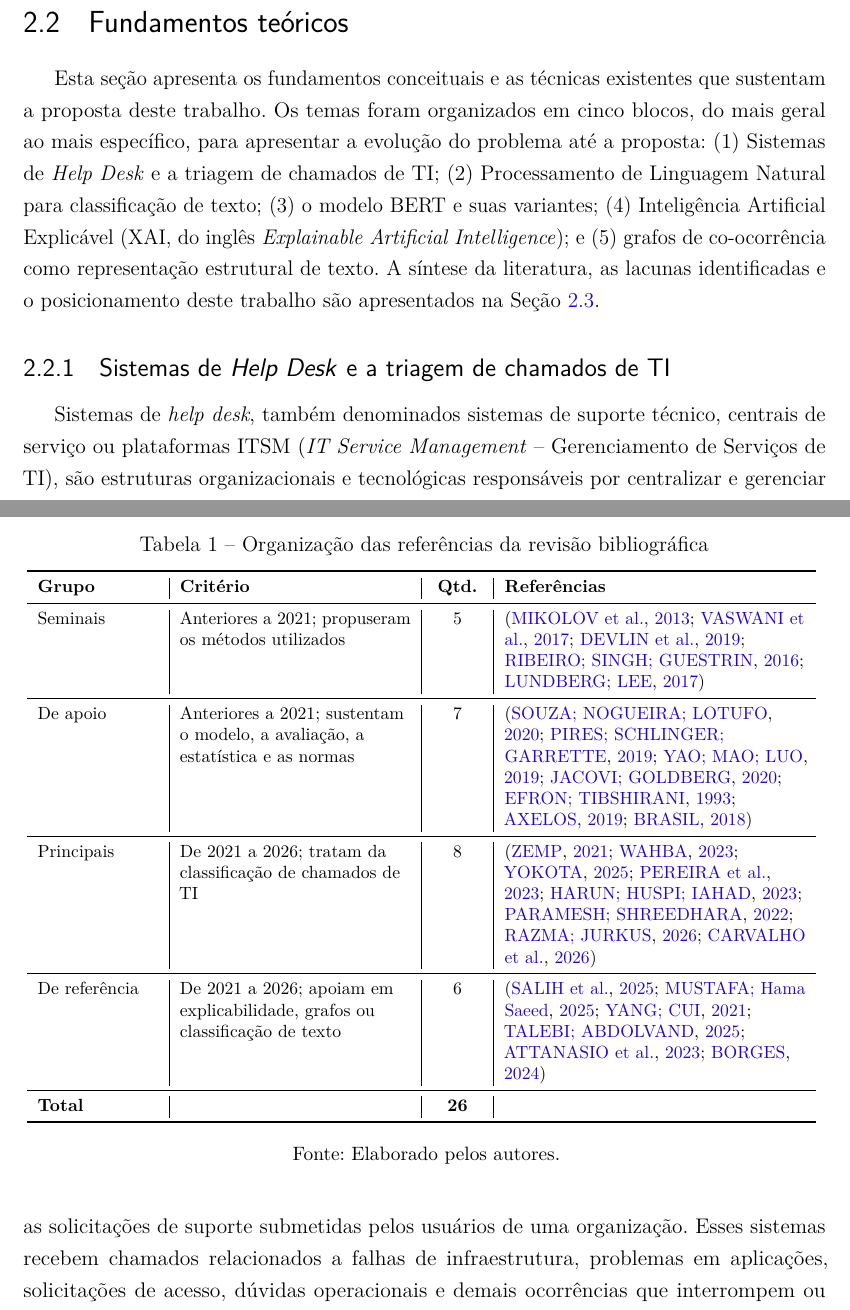
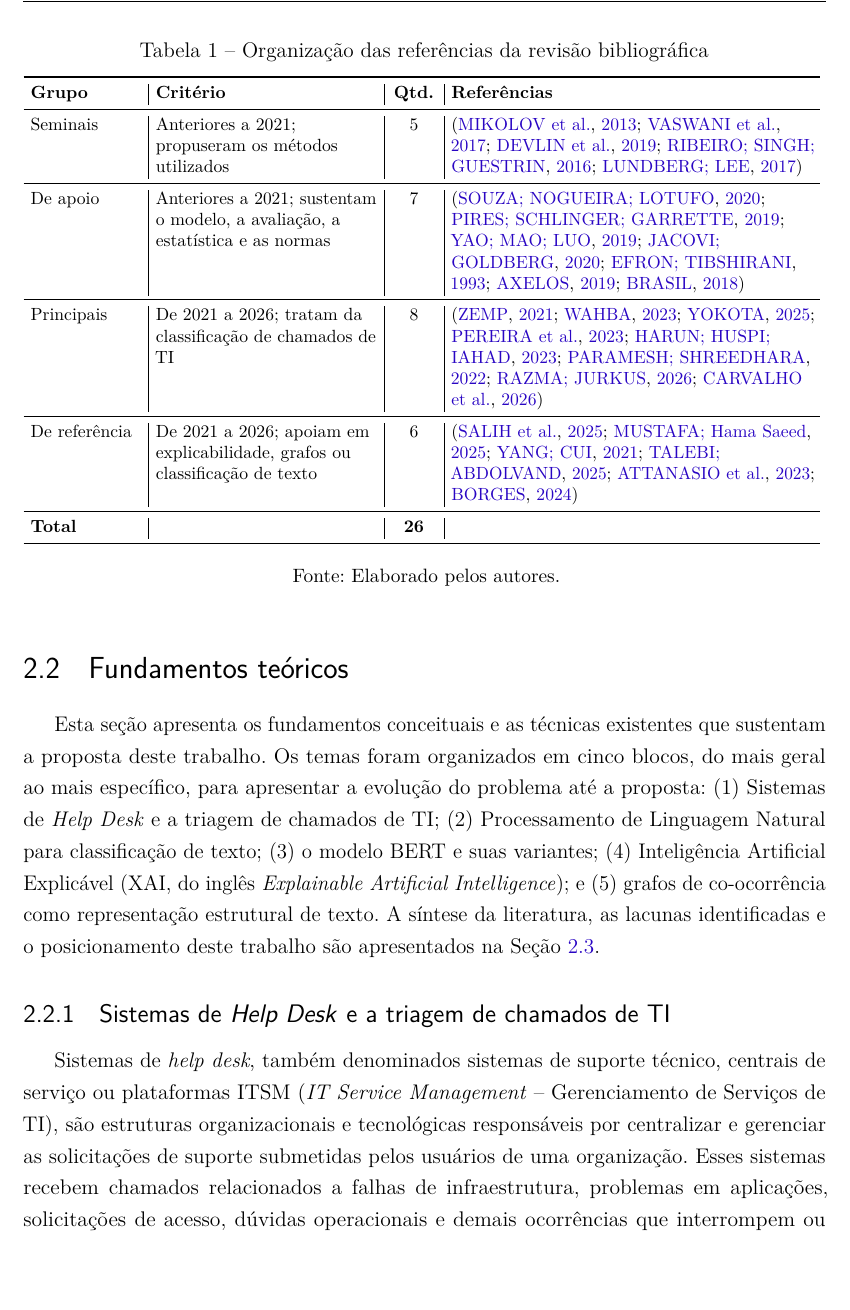
Before and after one commit to brunakin/TCC-2-Documento-Escrito, a LaTeX thesis (tcc2/tcc2_reestruturado_modelo_afonso.tex): two parts of pages 20 and 21 of 104 before the commit and part of page 21 of 104 after it, the two joined at a grey line, cut so that both start at the same text, the shorter picture padded with empty space. Compiled offline with pdfLaTeX.

Commit message:
Fixa a tabela de referências logo após o parágrafo da seção 2.1

```diff
--- a/tcc2/tcc2_reestruturado_modelo_afonso.tex
+++ b/tcc2/tcc2_reestruturado_modelo_afonso.tex
@@ -351,12 +351,13 @@ Este capítulo apresenta a base teórica e o estado da arte do trabalho. Ele com
 
 A pesquisa bibliográfica foi realizada nas bases Google Scholar, IEEE Xplore, arXiv e SciELO, utilizando as palavras-chave ``BERT'', ``Grafos'', ``XAI'', ``PLN'', ``Help Desk'', ``Chamados de TI'', ``SHAP'', ``LIME'', ``Tickets'', ``Support'', ``Pipeline'', ``Classificação'', ``Caixa Preta'' e ``Knowledge Graph'', entre outras. A revisão reúne 26 referências, sendo 14 trabalhos publicados entre 2021 e 2026, em português e inglês, com relação direta com o tema, dos quais oito tratam da classificação de chamados de TI e são os principais, e seis apoiam o estudo em explicabilidade, grafos e classificação de texto e servem de referência. Fora desse recorte, foram acrescentadas 12 obras anteriores a 2021, das quais cinco são seminais dos métodos utilizados, que são o \textit{Word2Vec}, o \textit{Transformer}, o BERT, o LIME e o SHAP, e sete dão apoio ao trabalho, como o BERTimbau, o BERT multilíngue, as redes de grafos para texto, a avaliação de fidelidade, o método \textit{bootstrap}, o ITIL e a LGPD. A Tabela~\ref{tab:referencias_revisao} mostra como as referências se distribuem entre os grupos.
 
-\begin{table}[htb]
+\begin{table}[H]
     \centering
     \caption{Organização das referências da revisão bibliográfica}
     \label{tab:referencias_revisao}
     \footnotesize
-    \begin{tabular}{>{\raggedright\arraybackslash}p{2.4cm}|>{\raggedright\arraybackslash}p{4.6cm}|>{\centering\arraybackslash}p{1.0cm}|>{\raggedright\arraybackslash}p{6.0cm}}
+    \setlength{\tabcolsep}{4pt}
+    \begin{tabular}{>{\raggedright\arraybackslash}p{2.2cm}|>{\raggedright\arraybackslash}p{4.4cm}|>{\centering\arraybackslash}p{0.9cm}|>{\raggedright\arraybackslash}p{7.2cm}}
         \toprule
         \textbf{Grupo} & \textbf{Critério} & \textbf{Qtd.} & \textbf{Referências} \\
         \midrule
```
Also changed, not shown: 1 other file.
